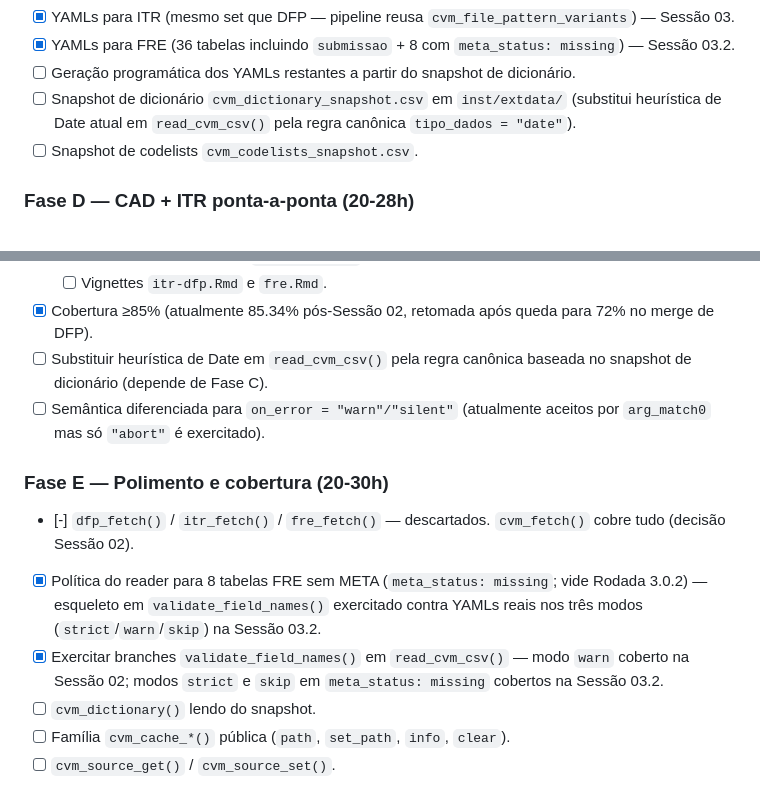
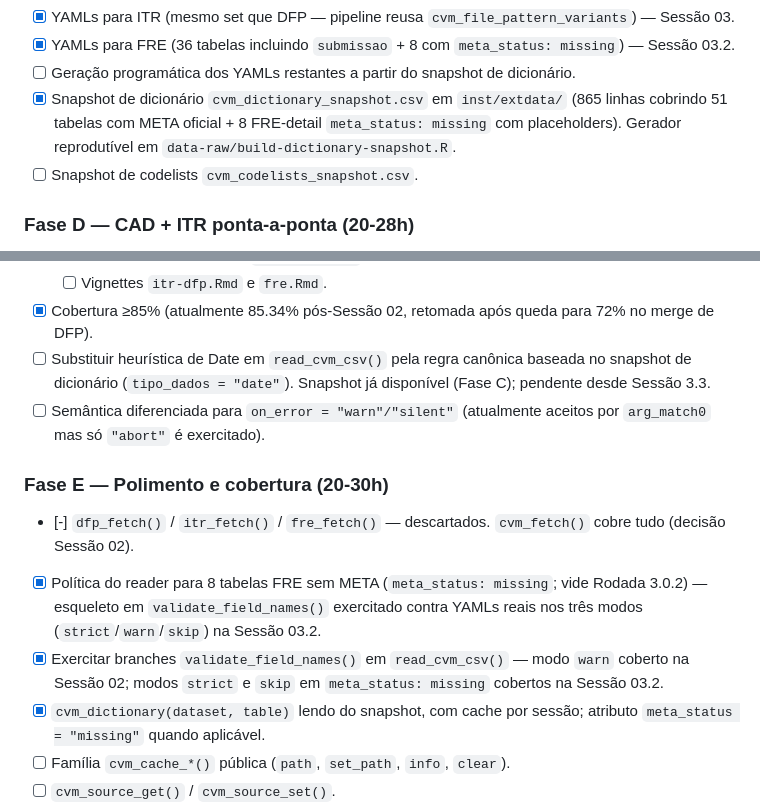
Before and after one commit to SidneyBissoli/cvmdata, a Markdown page: ROADMAP.md, 2 parts joined by grey strips. Rendered like a GitHub page.

Commit message:
docs(roadmap): mark dictionary snapshot + cvm_dictionary() done
Fase C: snapshot CSV embarcado e gerador reprodutivel marcados como
entregues. Fase E: cvm_dictionary() lendo do snapshot marcado como
entregue. Pendencia da heuristica de Date (Fase D) anotada com
referencia a Sessao 3.3 Tarefa D.

Co-Authored-By: Claude Opus 4.7 (1M context) <noreply@anthropic.com>

```diff
--- a/ROADMAP.md
+++ b/ROADMAP.md
@@ -78,9 +78,10 @@ progresso sessão a sessão.
   `meta_status: missing`) — Sessão 03.2.
 - [ ] Geração programática dos YAMLs restantes a partir do snapshot
   de dicionário.
-- [ ] Snapshot de dicionário `cvm_dictionary_snapshot.csv` em
-  `inst/extdata/` (substitui heurística de Date atual em
-  `read_cvm_csv()` pela regra canônica `tipo_dados = "date"`).
+- [x] Snapshot de dicionário `cvm_dictionary_snapshot.csv` em
+  `inst/extdata/` (865 linhas cobrindo 51 tabelas com META oficial +
+  8 FRE-detail `meta_status: missing` com placeholders). Gerador
+  reprodutível em `data-raw/build-dictionary-snapshot.R`.
 - [ ] Snapshot de codelists `cvm_codelists_snapshot.csv`.
 
 ### Fase D — CAD + ITR ponta-a-ponta (20-28h)
@@ -196,7 +197,8 @@ progresso sessão a sessão.
 - [x] Cobertura ≥85% (atualmente 85.34% pós-Sessão 02, retomada após
   queda para 72% no merge de DFP).
 - [ ] Substituir heurística de Date em `read_cvm_csv()` pela regra
-  canônica baseada no snapshot de dicionário (depende de Fase C).
+  canônica baseada no snapshot de dicionário (`tipo_dados = "date"`).
+  Snapshot já disponível (Fase C); pendente desde Sessão 3.3.
 - [ ] Semântica diferenciada para `on_error = "warn"/"silent"`
   (atualmente aceitos por `arg_match0` mas só `"abort"` é exercitado).
 
@@ -211,7 +213,8 @@ progresso sessão a sessão.
 - [x] Exercitar branches `validate_field_names()` em `read_cvm_csv()`
   — modo `warn` coberto na Sessão 02; modos `strict` e `skip` em
   `meta_status: missing` cobertos na Sessão 03.2.
-- [ ] `cvm_dictionary()` lendo do snapshot.
+- [x] `cvm_dictionary(dataset, table)` lendo do snapshot, com cache
+  por sessão; atributo `meta_status = "missing"` quando aplicável.
 - [ ] Família `cvm_cache_*()` pública (`path`, `set_path`, `info`,
   `clear`).
 - [ ] `cvm_source_get()` / `cvm_source_set()`.
```
